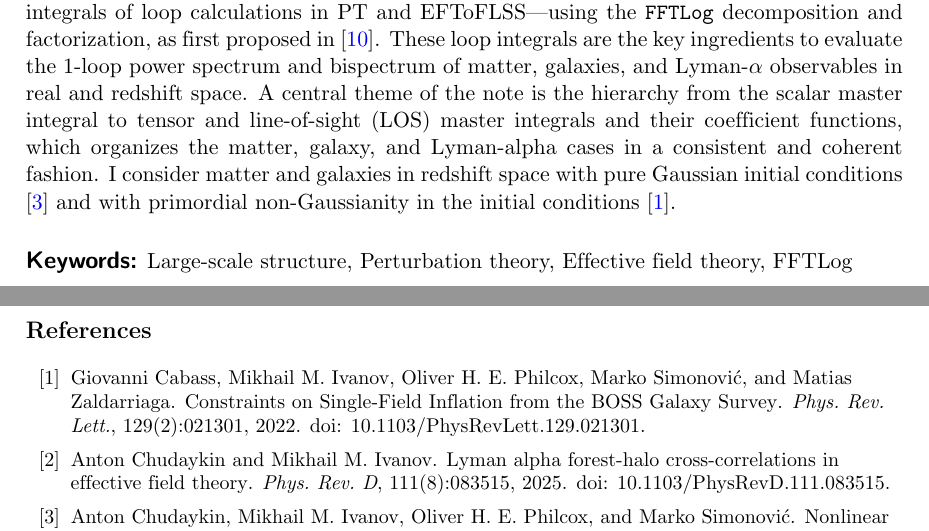
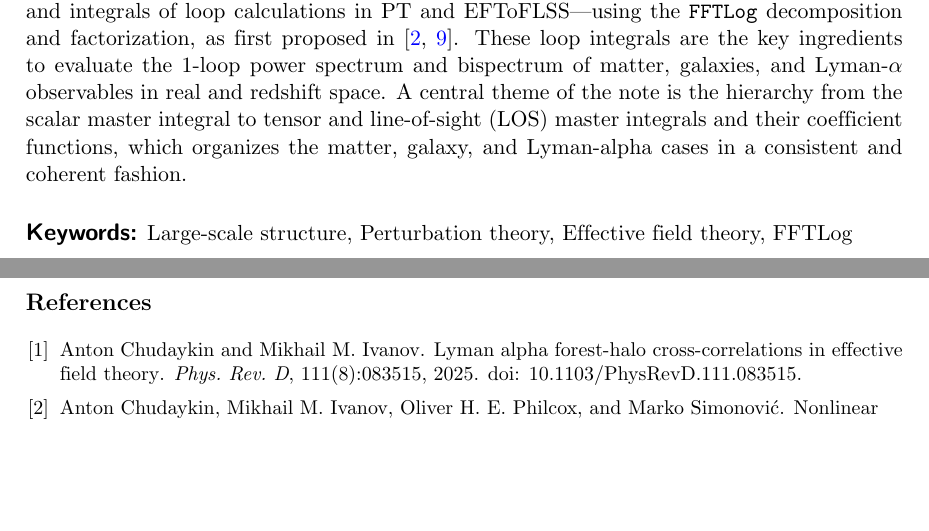
Before and after one commit to MinhMPA/EFT-with-FFT, a LaTeX document (EFTwithFF_note.tex): two parts of pages 1 and 25 of 25, joined at a grey line, cut so that both start at the same text, the shorter picture padded with empty space. Compiled offline with pdfLaTeX; a missing bibliography style is replaced by a similar one.

Commit message:
Updates from Overleaf

```diff
--- a/EFTwithFF_note.tex
+++ b/EFTwithFF_note.tex
@@ -245,7 +245,7 @@
 % keywords for search
 \keywords{Large-scale structure, Perturbation theory, Effective field theory, FFTLog}
 
-\abstract{A pedagogical note of 1-loop PT and EFTofLSS calculations using \codefont{FFTLog}, derived for ``slow'' readers by the slowest EFTofLSS practitioner. I (re)derive the formalism and integrals of loop calculations in PT and EFToFLSS---using the \codefont{FFTLog} decomposition and factorization, as first proposed in \cite{Simonovic:2017mhp}. These loop integrals are the key ingredients to evaluate the 1-loop power spectrum and bispectrum of matter, galaxies, and Lyman-\(\alpha\) observables in real and redshift space. A central theme of the note is the hierarchy from the scalar master integral to tensor and line-of-sight (LOS) master integrals and their coefficient functions, which organizes the matter, galaxy, and Lyman-alpha cases in a consistent and coherent fashion. I consider matter and galaxies in redshift space with pure Gaussian initial conditions \cite{Chudaykin:2020aoj} and with primordial non-Gaussianity in the initial conditions \cite{Cabass:2022wjy}.}
+\abstract{A pedagogical note of 1-loop PT and EFTofLSS calculations using \codefont{FFTLog}, derived for ``slow'' readers by the slowest EFTofLSS practitioner. I (re)derive the formalism and integrals of loop calculations in PT and EFToFLSS---using the \codefont{FFTLog} decomposition and factorization, as first proposed in \cite{Simonovic:2017mhp,Chudaykin:2020aoj}. These loop integrals are the key ingredients to evaluate the 1-loop power spectrum and bispectrum of matter, galaxies, and Lyman-\(\alpha\) observables in real and redshift space. A central theme of the note is the hierarchy from the scalar master integral to tensor and line-of-sight (LOS) master integrals and their coefficient functions, which organizes the matter, galaxy, and Lyman-alpha cases in a consistent and coherent fashion.}
 
 
 \begin{document}
```
